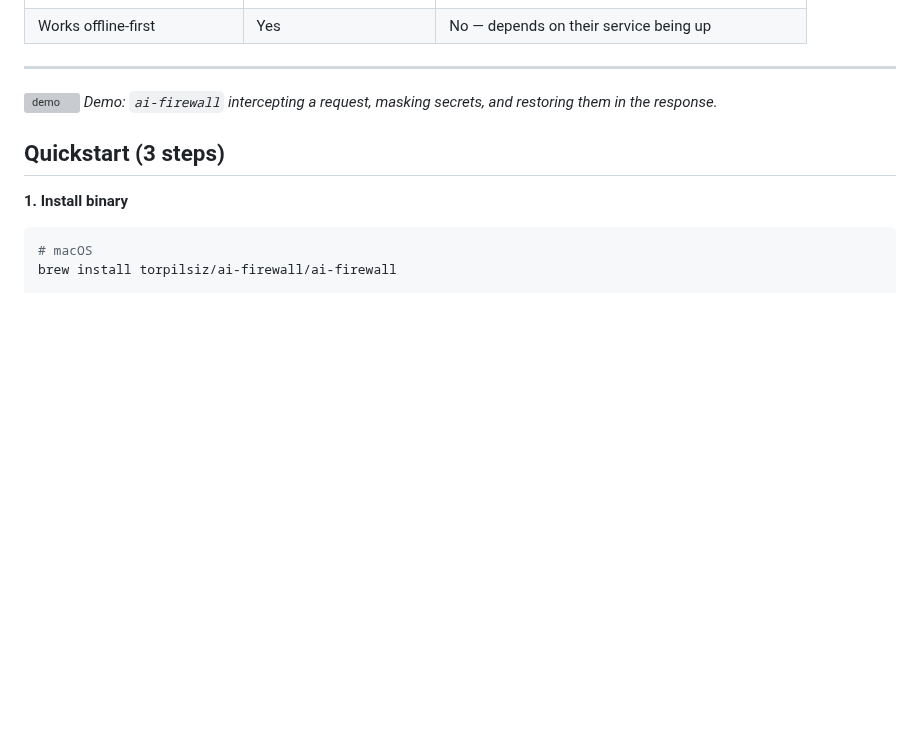
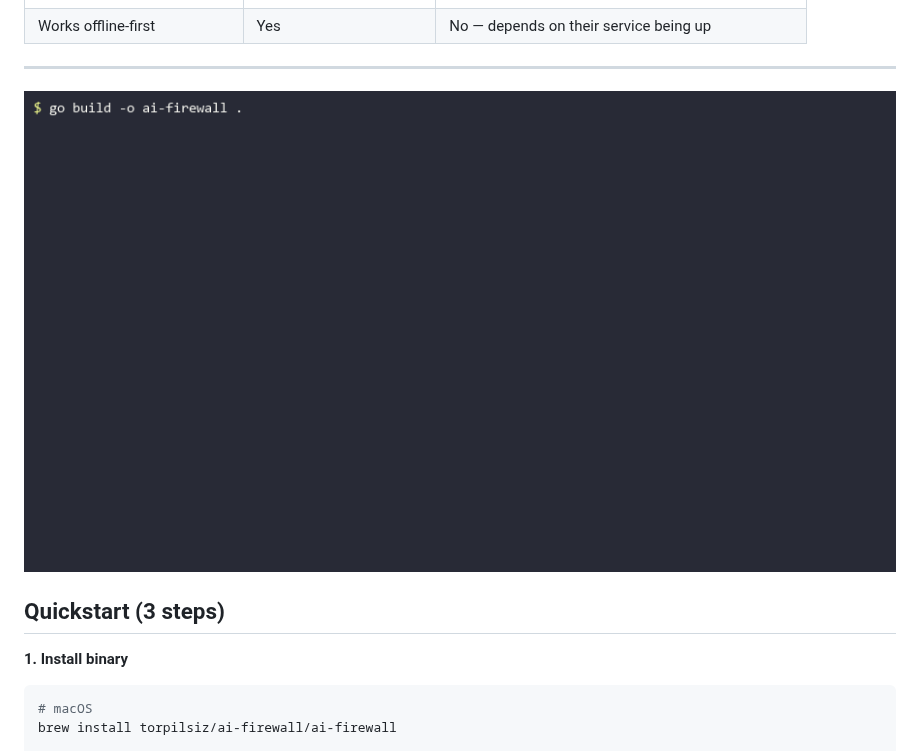
Before and after one commit to 3mre0s/ai-firewall, a Markdown page: README.md, the part around the change. GitHub-like rendering; pictures changed too: docs/demo.gif (added); blank space fills up the shorter version; grey boxes are pictures that could not be loaded.

Commit message:
feat: add demo GIF and recording toolchain
docs/demo.gif   — animated terminal recording showing the full masking
                  pipeline: real GitHub PAT + email → [[GH_PAT_XXXXXXXX]] /
                  [[EMAIL_XXXXXXXX]] at the provider → secrets restored in
                  the response. 32 frames, 526 KB, Dracula colour scheme.

docs/_demo.sh   — headless demo script; drives mock-upstream + ai-firewall,
                  sends a request containing real secrets, prints what the
                  provider received (masked tokens) vs what the client got
                  back (originals restored).

docs/make_gif.py — Python/Pillow GIF renderer that runs _demo.sh, captures
                  ANSI-coloured output with real timing, and produces demo.gif
                  without requiring a display (VHS/ttyd require GUI context).

docs/demo.tape  — VHS tape file for users who prefer running vhs directly
                  (needs: vhs + ffmpeg + ttyd in PATH, interactive display).

README.md       — demo GIF now live (placeholder note removed).

```diff
--- a/README.md
+++ b/README.md
@@ -18,7 +18,6 @@
 ---
 
 ![demo](docs/demo.gif)
-*Demo: `ai-firewall` intercepting a request, masking secrets, and restoring them in the response.*
 
 ## Quickstart (3 steps)
 
```
Also changed, not shown: 4 other files.
